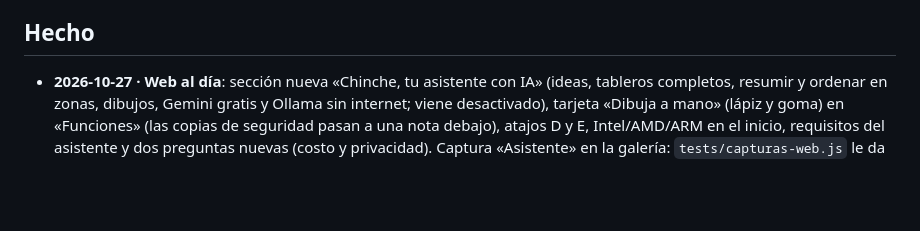
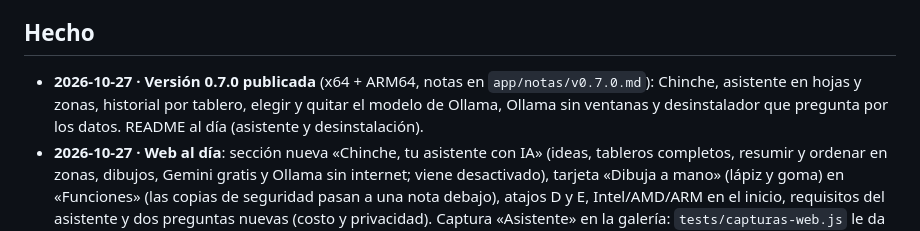
Before and after one commit to MaxLezano/Chinchero, a Markdown page: ROADMAP.md, the part around the change. GitHub-like rendering; blank space fills up the shorter version.

Commit message:
docs: versión 0.7.0 en el roadmap

```diff
--- a/ROADMAP.md
+++ b/ROADMAP.md
@@ -47,6 +47,7 @@ Lista de tareas para avanzar de a una. Cada tarea se hace en una sesión de chat
 
 ## Hecho
 
+- **2026-10-27 · Versión 0.7.0 publicada** (x64 + ARM64, notas en `app/notas/v0.7.0.md`): Chinche, asistente en hojas y zonas, historial por tablero, elegir y quitar el modelo de Ollama, Ollama sin ventanas y desinstalador que pregunta por los datos. README al día (asistente y desinstalación).
 - **2026-10-27 · Web al día**: sección nueva «Chinche, tu asistente con IA» (ideas, tableros completos, resumir y ordenar en zonas, dibujos, Gemini gratis y Ollama sin internet; viene desactivado), tarjeta «Dibuja a mano» (lápiz y goma) en «Funciones» (las copias de seguridad pasan a una nota debajo), atajos D y E, Intel/AMD/ARM en el inicio, requisitos del asistente y dos preguntas nuevas (costo y privacidad). Captura «Asistente» en la galería: `tests/capturas-web.js` le da a `asistente.js` (y solo a él) una API `ai` falsa con una respuesta fija, así la conversación y lo que crea son reales en el editor. `og.jpg` nuevo con la captura del asistente, ahora repetible con `node tests/og-web.js`. SEO: descripción, keywords, og/twitter y `featureList` y `processorRequirements` en el JSON-LD. Antes, a pedido, se limpió la PC: desinstalada la 0.6.0, borrados Ollama y sus modelos, ajustes, caché del actualizador, datos de prueba y `app/tests/out` y `app/dist-prueba`.
 - **2026-10-27 · Ollama sin ventanas y QA real del asistente**: las ventanas de consola que saltaban sin parar venían de arrancar `ollama serve` «detached» (sin consola, cada proceso que lanza al cargar un modelo abría la suya): medido, 42 ventanas en un pedido y 0 sin detached. Ahora el servidor se cierra con Chinchero y se pone en marcha solo (chat y Ajustes). La instalación ya no usa el instalador oficial (abría su asistente y la app de Ollama, tocaba el PATH y el inicio de Windows): baja el .zip oficial de la última versión (API de GitHub), comprueba su SHA-256 publicado, lo descomprime oculto con `tar.exe` y comprueba la firma de `ollama.exe` antes de moverlo a su lugar. QA real de punta a punta (perfil aislado): instalación completa en 97 s (Ollama 1,59 GB en 17 s, Qwen 3 en 58 s), 0 ventanas. Chat: Gemini responde en 2–6 s con tableros completos; Ollama (qwen3, con GPU) en 2–8 s. Arreglado con lo que salió del QA: los títulos ya no quedan tapados (tamaño estimado de textos y sellos), lo creado no queda debajo de la barra de herramientas, los dibujos salen más grandes y en un color que se ve con el tema, las zonas viajan con su contenido a otra hoja, nueva acción para renombrar la hoja y, si se lleva todo a una hoja nueva, se renombra la actual en vez de dejar una pestaña vacía.
 - **2026-10-27 · Modelos de Ollama, quitar Ollama y desinstalador que pregunta**: banco con 5 pedidos (notas, caballo, tablero de cuentas, pasar a otra hoja, viaje) aplicados en el editor real. `qwen3:4b` es el mejor (tableros completos con zonas, listas, fichas e hilos; notas útiles) y queda recomendado; `llama3.2` queda como liviano (más rápido, respuestas simples); `gemma3:4b` descartado (olvida los ref). Sin tarjeta gráfica, 5 notas: llama3.2 44 s, gemma3 54 s, qwen3 99 s. Ningún modelo local dibuja algo reconocible. Ajustes deja elegir el modelo con su descripción, «Automático» usa el mejor instalado y se manda `think: false` (qwen3). «Quitar Ollama» lo cierra (solo los procesos de su carpeta), corre su desinstalador, borra modelos, registros, el acceso del inicio y su entrada del PATH (el desinstalador oficial la deja). Desinstalador de Chinchero (`build/installer.nsh`, no corre al actualizar): quita Ollama si lo instaló Chinchero (marca `ollama-de-chinchero`) y pregunta si conservar tableros, copias y ajustes (sí por defecto y en silencio); la app deja la carpeta de datos en `carpeta-de-datos.txt` (UTF-16) para que NSIS la lea. Arreglado: el aviso «sin cupo gratis» de Ajustes nunca salía (había un carácter de retroceso en lugar de `\b`). `e2e-app` aísla también USERPROFILE y APPDATA.
```
